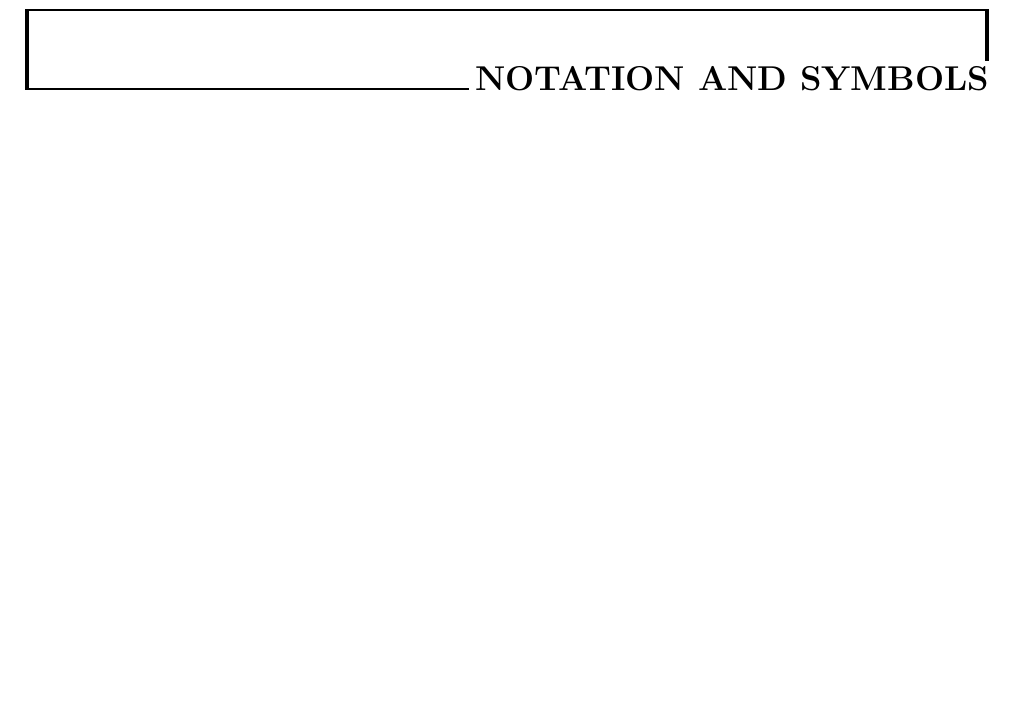
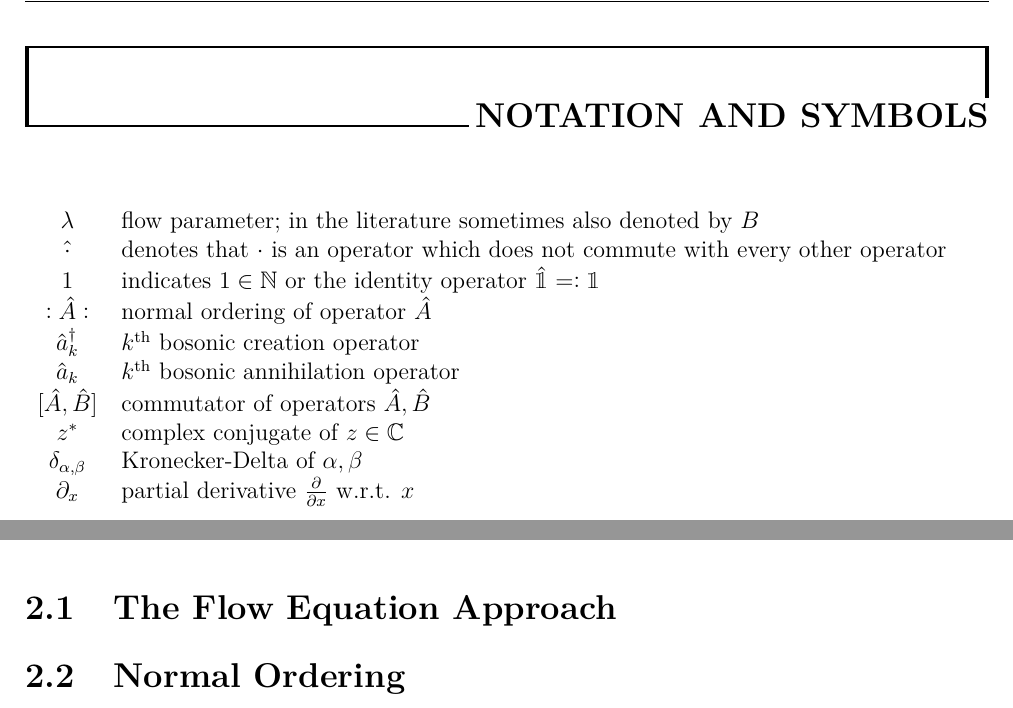
Before and after one commit to SufficientlySmooth/Bachelor-Thesis, a LaTeX thesis (LaTeX/main_thesis.tex, which reads LaTeX/chapters/Theoretical_Background.tex, LaTeX/pages/notation-and-conventions.tex, LaTeX/preamble_thesis.tex): part of page 7 of 29 before the commit and two parts of pages 7 and 15 of 29 after it, the two joined at a grey line, cut so that both start at the same text, the shorter picture padded with empty space. Compiled offline with pdfLaTeX.

Commit message:
18.05.2023

```diff
--- /dev/null
+++ b/LaTeX/chapters/Theoretical_Background.tex
@@ -0,0 +1,3 @@
+\chapter{Theoretical Background}
+\section{The Flow Equation Approach}
+\section{Normal Ordering}
--- a/LaTeX/pages/notation-and-conventions.tex
+++ b/LaTeX/pages/notation-and-conventions.tex
@@ -1,3 +1,15 @@
 \chapter*{Notation and Symbols}
 \phantomsection\addcontentsline{toc}{chapter}{\protect Notation and conventions}
-\thispagestyle{empty}
+\begin{tabular}{cp{0.9\textwidth}}
+  $\lambda$ & flow parameter; in the literature sometimes also denoted by $B$ \\
+  $\hat\cdot$ & denotes that $\cdot$ is an operator which does not commute with every other operator\\
+  $1$ & indicates $1\in\N$ or the identity operator $\hat{\1}\eqdef \1$\\
+  $\NO \hat A\NO$ & normal ordering of operator $\hat A$\\
+  $\CR_k$ & $k^\mathrm{th}$ bosonic creation operator \\
+  $\AN_k$ & $k^\mathrm{th}$ bosonic annihilation operator \\
+  $[\hat{ A},\hat{ B}]$ & commutator of operators $\hat{ A},\hat{ B}$ \\
+  $z^*$ & complex conjugate of $z\in\C$ \\
+  $\delta_{\alpha,\beta}$ & Kronecker-Delta of $\alpha,\beta$ \\
+  $\partial_x$ & partial derivative $\frac{\partial}{\partial x}$ w.r.t. $x$\\
+
+\end{tabular}\\
--- a/LaTeX/preamble_thesis.tex
+++ b/LaTeX/preamble_thesis.tex
@@ -96,6 +96,7 @@
 \newcommand{\eqdef}{=\vcentcolon}
 \newcommand{\ham}{\hat{\mathcal{H}}}
 \newcommand{\Sum}{\sum\limits}
+\newcommand{\NO}{\vcentcolon}
 
 
 
@@ -335,3 +336,8 @@
 % source: https://tex.stackexchange.com/questions/5787/table-of-contents-with-page-style-empty
 \AtBeginDocument{\addtocontents{toc}{\protect\thispagestyle{empty}}}
 %%%%%%%%%%%%%%%%%
+
+% Change Chapter xy to sth else
+\makeatletter
+\renewcommand{\@chapapp}{Section}
+\makeatother
```
Also changed, not shown: LaTeX/appendix/appendix.tex (+6 -4 lines), LaTeX/chapters/chapter-02.tex (deleted, +0 -2 lines), LaTeX/main_thesis.tex (+1 -1 lines), LaTeX/main_thesis.pdf, 1 other file.
